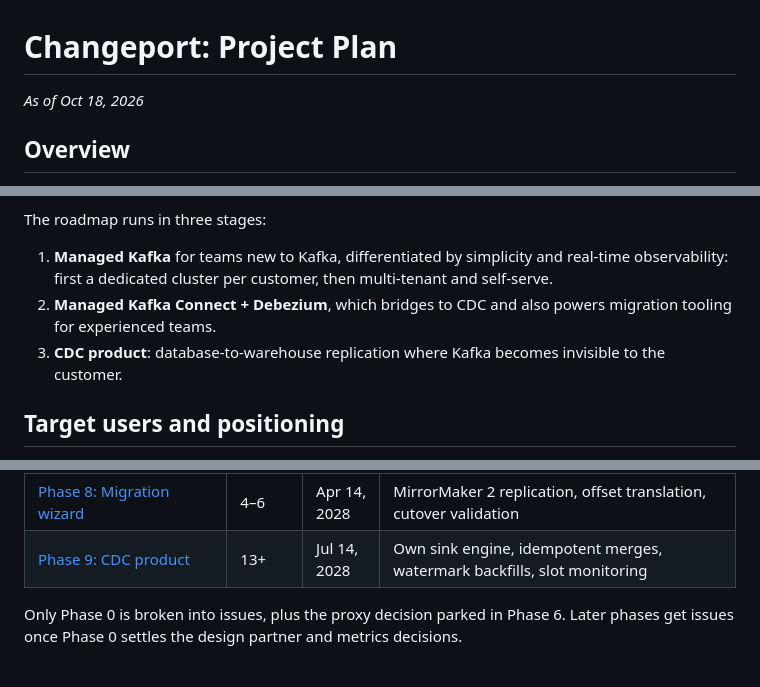
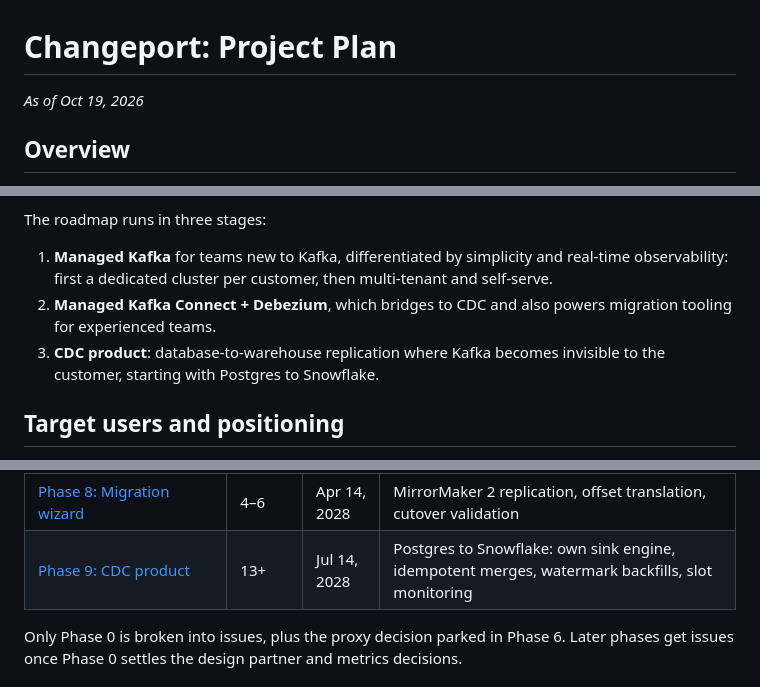
Before and after one commit to ReneP92/changeport, a Markdown page: docs/PROJECT_PLAN.md, 3 parts joined by grey strips. Drawn GitHub-style.

Commit message:
Start the CDC product with Postgres to Snowflake

```diff
--- a/docs/PROJECT_PLAN.md
+++ b/docs/PROJECT_PLAN.md
@@ -1,6 +1,6 @@
 # Changeport: Project Plan
 
-_As of Oct 18, 2026_
+_As of Oct 19, 2026_
 
 ## Overview
 
@@ -14,7 +14,7 @@ The roadmap runs in three stages:
 
 1. **Managed Kafka** for teams new to Kafka, differentiated by simplicity and real-time observability: first a dedicated cluster per customer, then multi-tenant and self-serve.
 2. **Managed Kafka Connect + Debezium**, which bridges to CDC and also powers migration tooling for experienced teams.
-3. **CDC product**: database-to-warehouse replication where Kafka becomes invisible to the customer.
+3. **CDC product**: database-to-warehouse replication where Kafka becomes invisible to the customer, starting with Postgres to Snowflake.
 
 ## Target users and positioning
 
@@ -188,7 +189,7 @@ Each phase is a [GitHub milestone](https://github.com/ReneP92/changeport/milesto
 | [Phase 6: Multi-tenancy and self-serve](https://github.com/ReneP92/changeport/milestone/7) | 8–10 | Dec 24, 2027 | Shared clusters, quotas, proxy, self-serve signup, free allowance, noisy-neighbor tests |
 | [Phase 7: Managed Connect and Debezium](https://github.com/ReneP92/changeport/milestone/8) | 8–10 | Mar 3, 2028 | Hosted connectors, connector health in the observability UI |
 | [Phase 8: Migration wizard](https://github.com/ReneP92/changeport/milestone/9) | 4–6 | Apr 14, 2028 | MirrorMaker 2 replication, offset translation, cutover validation |
-| [Phase 9: CDC product](https://github.com/ReneP92/changeport/milestone/10) | 13+ | Jul 14, 2028 | Own sink engine, idempotent merges, watermark backfills, slot monitoring |
+| [Phase 9: CDC product](https://github.com/ReneP92/changeport/milestone/10) | 13+ | Jul 14, 2028 | Postgres to Snowflake: own sink engine, idempotent merges, watermark backfills, slot monitoring |
 
 Only Phase 0 is broken into issues, plus the proxy decision parked in Phase 6. Later phases get issues once Phase 0 settles the design partner and metrics decisions.
 
```
Also changed, not shown: other parts of docs/PROJECT_PLAN.md (+2 -1 lines).
